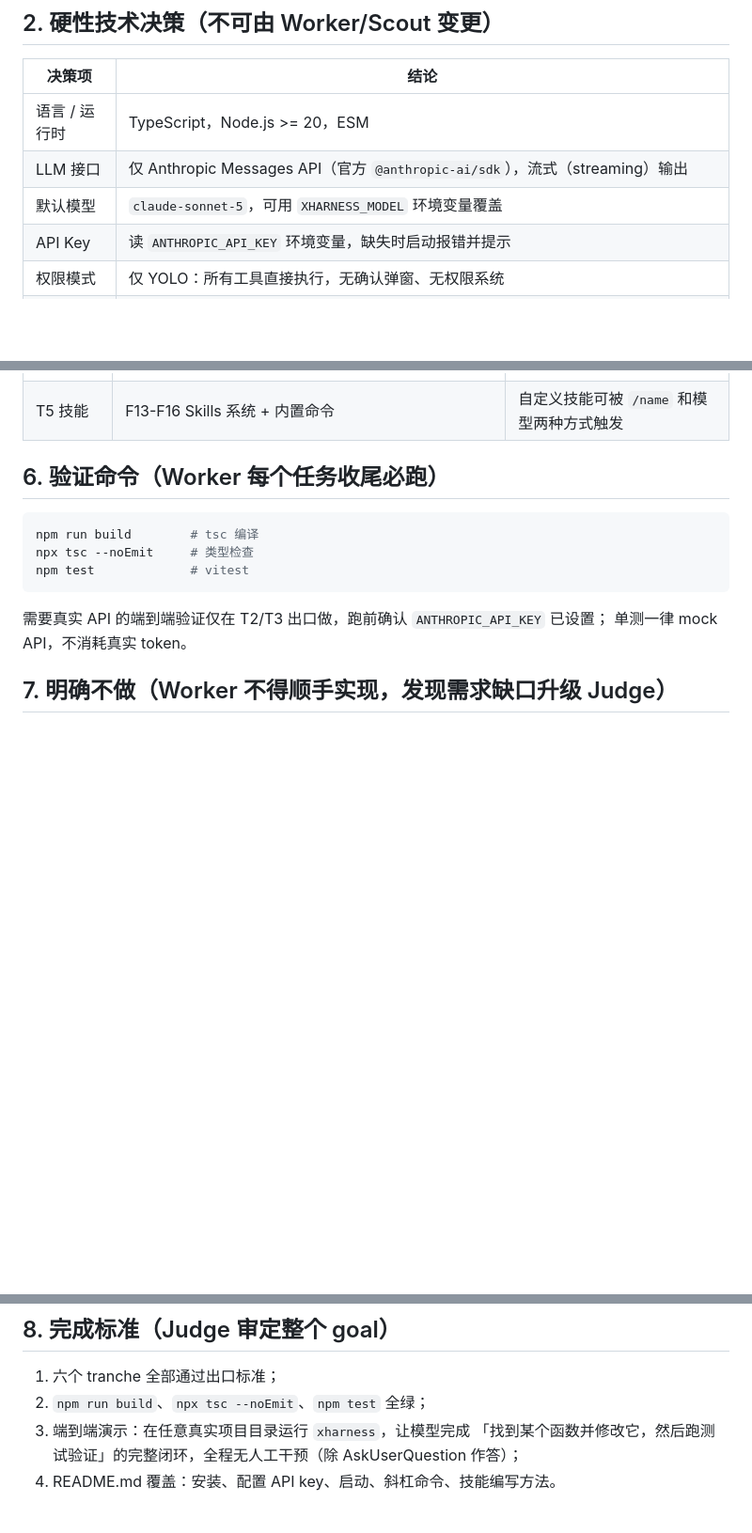
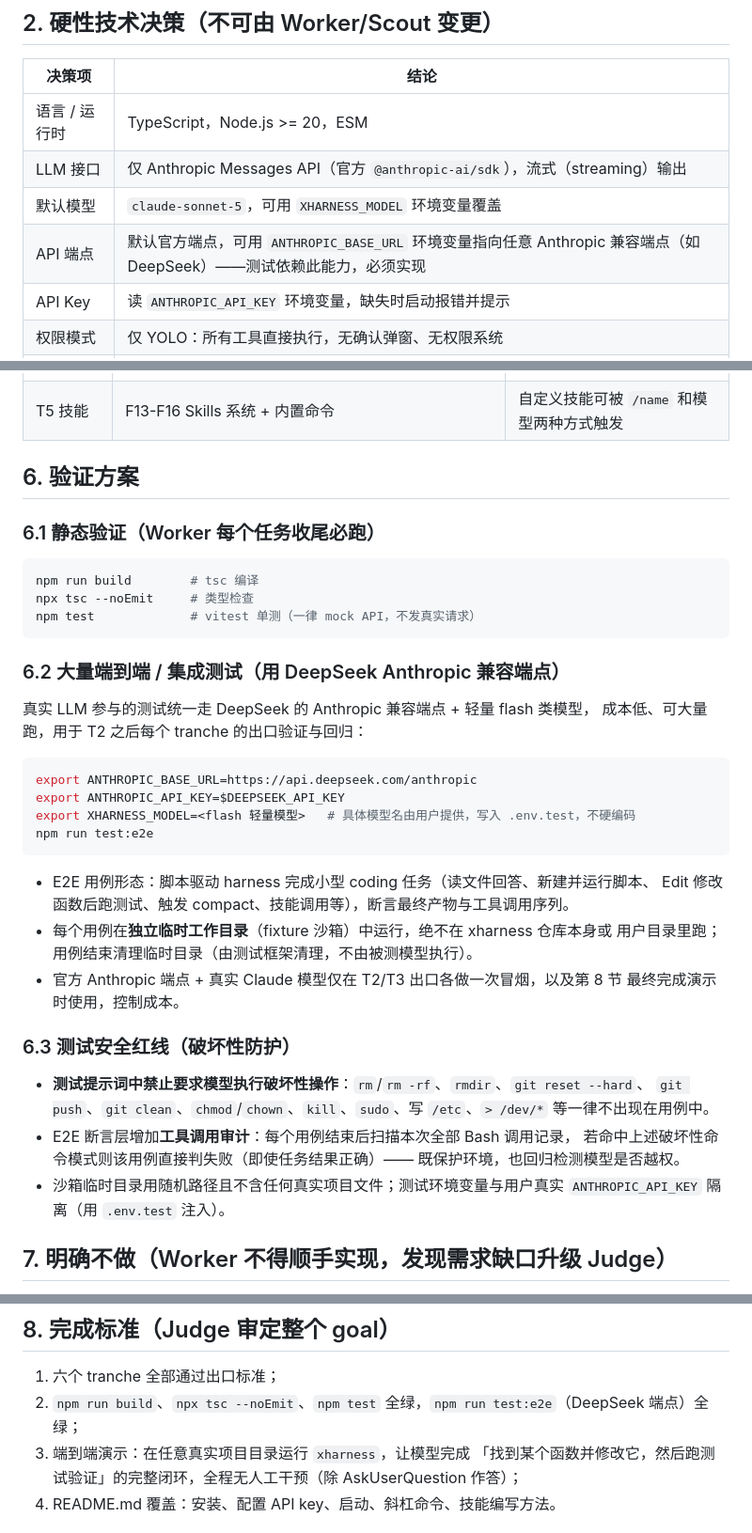
Before and after one commit to linearuncle/xharness, a Markdown page: GOAL.md, 3 parts joined by grey strips. Shown at 94% size. GitHub-like rendering; blank space fills up the shorter version.

Commit message:
GOAL.md 补充验证方案：DeepSeek Anthropic 端点跑大量 E2E、破坏性命令红线与工具调用审计
Co-Authored-By: Claude Fable 5 <noreply@anthropic.com>

````diff
--- a/GOAL.md
+++ b/GOAL.md
@@ -16,6 +16,7 @@
 | 语言 / 运行时 | TypeScript，Node.js >= 20，ESM |
 | LLM 接口 | 仅 Anthropic Messages API（官方 `@anthropic-ai/sdk`），流式（streaming）输出 |
 | 默认模型 | `claude-sonnet-5`，可用 `XHARNESS_MODEL` 环境变量覆盖 |
+| API 端点 | 默认官方端点，可用 `ANTHROPIC_BASE_URL` 环境变量指向任意 Anthropic 兼容端点（如 DeepSeek）——测试依赖此能力，必须实现 |
 | API Key | 读 `ANTHROPIC_API_KEY` 环境变量，缺失时启动报错并提示 |
 | 权限模式 | 仅 YOLO：所有工具直接执行，无确认弹窗、无权限系统 |
 | CLI 形态 | 终端 REPL 交互（stdin/stdout），入口命令 `xharness`，无 TUI 框架依赖（不用 ink/blessed，用 ANSI 转义即可） |
@@ -139,16 +140,44 @@ description 文本是工具质量的核心，须参照 Claude Code 的措辞风
 | T4 上下文 | F4 compact（自动+手动）、F12 项目指令文件 | 超长会话压缩后可继续 |
 | T5 技能 | F13-F16 Skills 系统 + 内置命令 | 自定义技能可被 `/name` 和模型两种方式触发 |
 
-## 6. 验证命令（Worker 每个任务收尾必跑）
+## 6. 验证方案
+
+### 6.1 静态验证（Worker 每个任务收尾必跑）
 
 ```bash
 npm run build        # tsc 编译
 npx tsc --noEmit     # 类型检查
-npm test             # vitest
+npm test             # vitest 单测（一律 mock API，不发真实请求）
 ```
 
-需要真实 API 的端到端验证仅在 T2/T3 出口做，跑前确认 `ANTHROPIC_API_KEY` 已设置；
-单测一律 mock API，不消耗真实 token。
+### 6.2 大量端到端 / 集成测试（用 DeepSeek Anthropic 兼容端点）
+
+真实 LLM 参与的测试统一走 DeepSeek 的 Anthropic 兼容端点 + 轻量 flash 类模型，
+成本低、可大量跑，用于 T2 之后每个 tranche 的出口验证与回归：
+
+```bash
+export ANTHROPIC_BASE_URL=https://api.deepseek.com/anthropic
+export ANTHROPIC_API_KEY=$DEEPSEEK_API_KEY
+export XHARNESS_MODEL=<flash 轻量模型>   # 具体模型名由用户提供，写入 .env.test，不硬编码
+npm run test:e2e
+```
+
+- E2E 用例形态：脚本驱动 harness 完成小型 coding 任务（读文件回答、新建并运行脚本、
+  Edit 修改函数后跑测试、触发 compact、技能调用等），断言最终产物与工具调用序列。
+- 每个用例在**独立临时工作目录**（fixture 沙箱）中运行，绝不在 xharness 仓库本身或
+  用户目录里跑；用例结束清理临时目录（由测试框架清理，不由被测模型执行）。
+- 官方 Anthropic 端点 + 真实 Claude 模型仅在 T2/T3 出口各做一次冒烟，以及第 8 节
+  最终完成演示时使用，控制成本。
+
+### 6.3 测试安全红线（破坏性防护）
+
+- **测试提示词中禁止要求模型执行破坏性操作**：`rm`/`rm -rf`、`rmdir`、`git reset --hard`、
+  `git push`、`git clean`、`chmod`/`chown`、`kill`、`sudo`、写 `/etc`、`> /dev/*` 等一律不出现在用例中。
+- E2E 断言层增加**工具调用审计**：每个用例结束后扫描本次全部 Bash 调用记录，
+  若命中上述破坏性命令模式则该用例直接判失败（即使任务结果正确）——
+  既保护环境，也回归检测模型是否越权。
+- 沙箱临时目录用随机路径且不含任何真实项目文件；测试环境变量与用户真实
+  `ANTHROPIC_API_KEY` 隔离（用 `.env.test` 注入）。
 
 ## 7. 明确不做（Worker 不得顺手实现，发现需求缺口升级 Judge）
 
@@ -164,7 +193,7 @@ npm test             # vitest
 ## 8. 完成标准（Judge 审定整个 goal）
 
 1. 六个 tranche 全部通过出口标准；
-2. `npm run build`、`npx tsc --noEmit`、`npm test` 全绿；
+2. `npm run build`、`npx tsc --noEmit`、`npm test` 全绿，`npm run test:e2e`（DeepSeek 端点）全绿；
 3. 端到端演示：在任意真实项目目录运行 `xharness`，让模型完成
    「找到某个函数并修改它，然后跑测试验证」的完整闭环，全程无人工干预（除 AskUserQuestion 作答）；
 4. README.md 覆盖：安装、配置 API key、启动、斜杠命令、技能编写方法。
````
